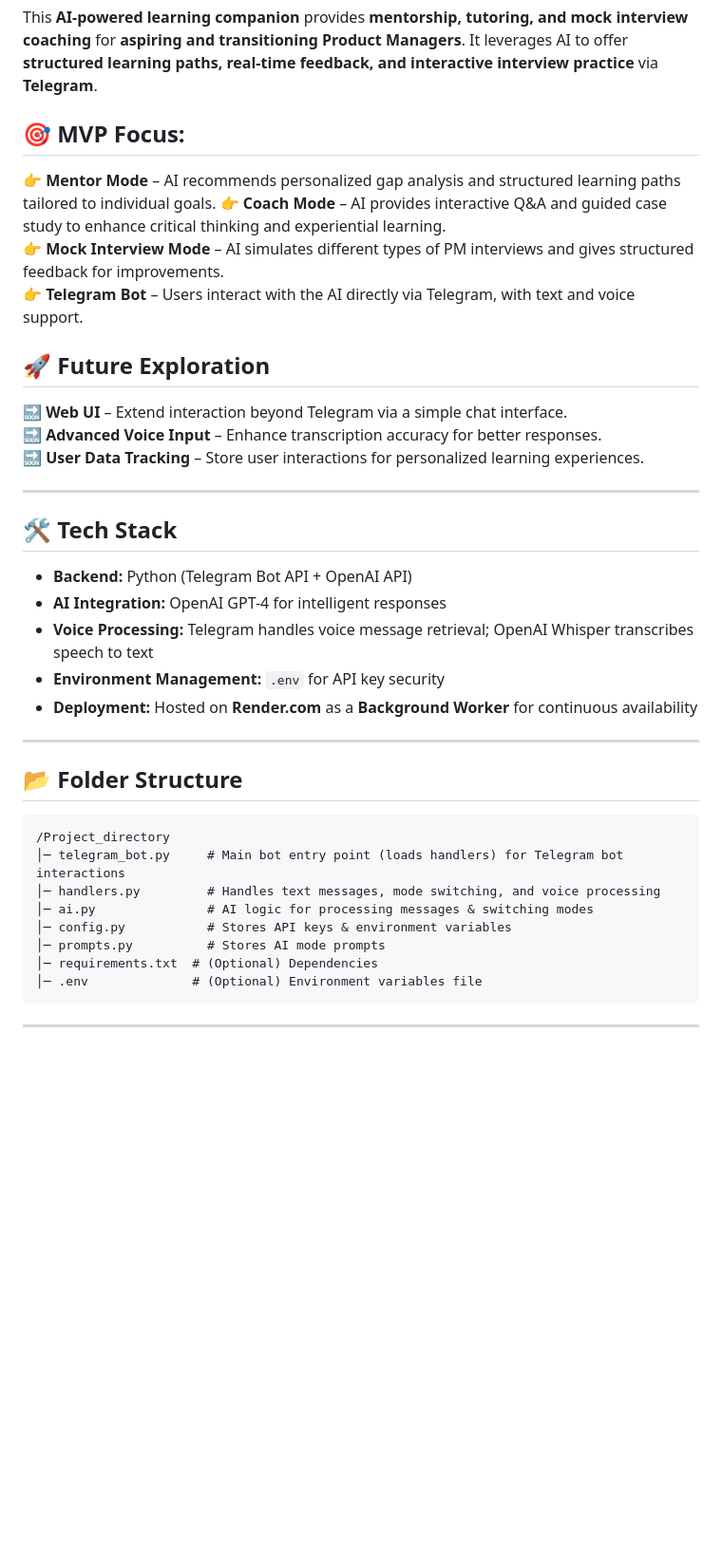
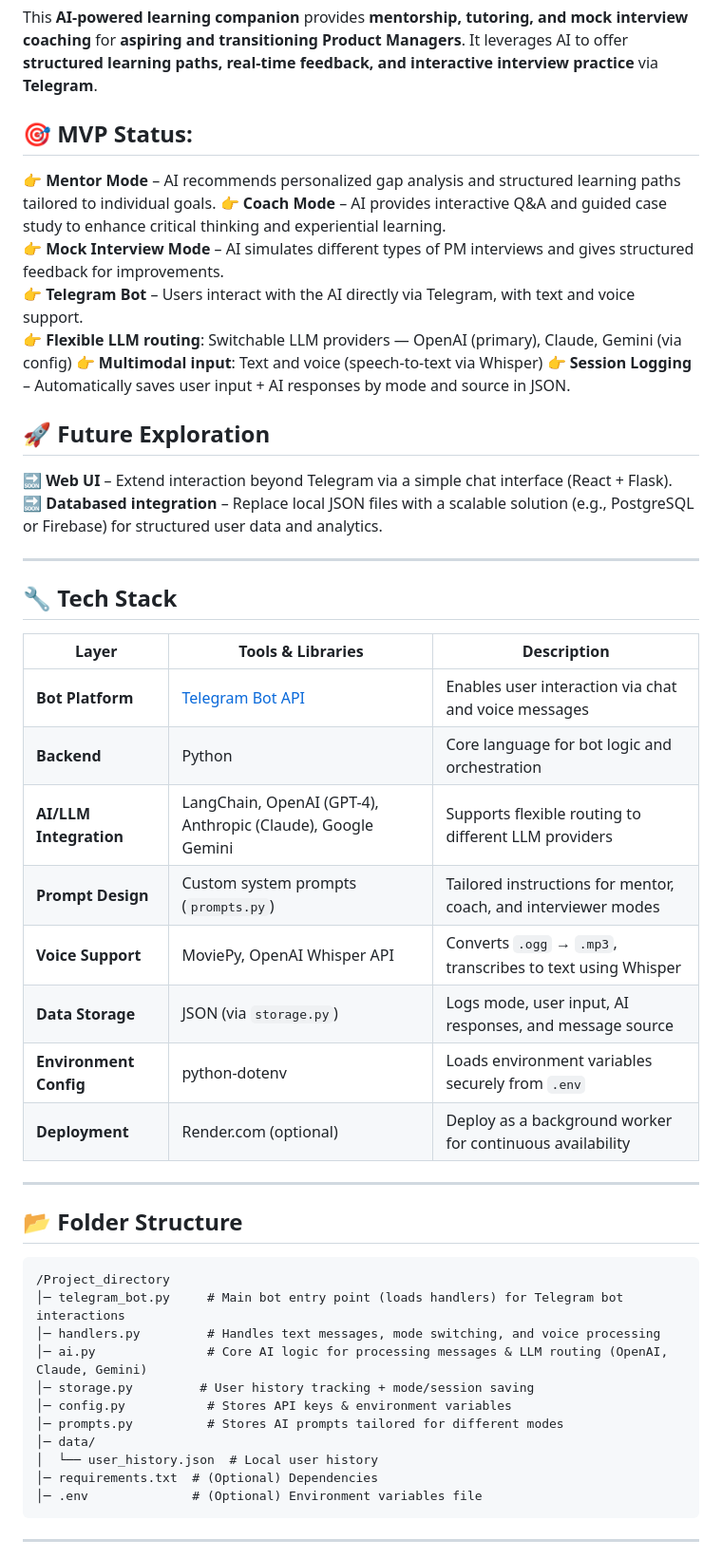
Before and after one commit to yanyan-huang/AI-powered-Learning-Companion, a Markdown page: README.md, the part around the change printed below. Shown: that part at 95% size. Drawn GitHub-style; blank space fills up the shorter version.

````diff
--- a/README.md
+++ b/README.md
@@ -3,25 +3,34 @@
 ## 📌 Overview
 This **AI-powered learning companion** provides **mentorship, tutoring, and mock interview coaching** for **aspiring and transitioning Product Managers**. It leverages AI to offer **structured learning paths, real-time feedback, and interactive interview practice** via **Telegram**.
 
-## 🎯 MVP Focus:
+## 🎯 MVP Status:
 👉 **Mentor Mode** – AI recommends personalized gap analysis and structured learning paths tailored to individual goals.
 👉 **Coach Mode** – AI provides interactive Q&A and guided case study to enhance critical thinking and experiential learning.
 👉 **Mock Interview Mode** – AI simulates different types of PM interviews and gives structured feedback for improvements.
 👉 **Telegram Bot** – Users interact with the AI directly via Telegram, with text and voice support.
+👉 **Flexible LLM routing**: Switchable LLM providers — OpenAI (primary), Claude, Gemini (via config)
+👉 **Multimodal input**:  Text and voice (speech-to-text via Whisper)
+👉 **Session Logging** – Automatically saves user input + AI responses by mode and source in JSON.
 
 ## 🚀 Future Exploration
-🔜 **Web UI** – Extend interaction beyond Telegram via a simple chat interface.
-🔜 **Advanced Voice Input** – Enhance transcription accuracy for better responses.
-🔜 **User Data Tracking** – Store user interactions for personalized learning experiences.
+🔜 **Web UI** – Extend interaction beyond Telegram via a simple chat interface (React + Flask).
+🔜 **Databased integration** – Replace local JSON files with a scalable solution (e.g., PostgreSQL or Firebase) for structured user data and analytics.
 
 ---
 
-## 🛠️ Tech Stack
-- **Backend:** Python (Telegram Bot API + OpenAI API)
-- **AI Integration:** OpenAI GPT-4 for intelligent responses
-- **Voice Processing:** Telegram handles voice message retrieval; OpenAI Whisper transcribes speech to text
-- **Environment Management:** `.env` for API key security
-- **Deployment:** Hosted on **Render.com** as a **Background Worker** for continuous availability
+## 🔧 Tech Stack
+
+| Layer                | Tools & Libraries                                              | Description                                                                 |
+|----------------------|---------------------------------------------------------------|-----------------------------------------------------------------------------|
+| **Bot Platform**     | [Telegram Bot API](https://core.telegram.org/bots/api)        | Enables user interaction via chat and voice messages                        |
+| **Backend**          | Python                                                        | Core language for bot logic and orchestration                               |
+| **AI/LLM Integration** | LangChain, OpenAI (GPT-4), Anthropic (Claude), Google Gemini | Supports flexible routing to different LLM providers                        |
+| **Prompt Design**    | Custom system prompts (`prompts.py`)                          | Tailored instructions for mentor, coach, and interviewer modes              |
+| **Voice Support**    | MoviePy, OpenAI Whisper API                                   | Converts `.ogg` → `.mp3`, transcribes to text using Whisper                 |
+| **Data Storage**     | JSON (via `storage.py`)                                       | Logs mode, user input, AI responses, and message source                     |
+| **Environment Config**| python-dotenv                                                 | Loads environment variables securely from `.env`                            |
+| **Deployment**       | Render.com (optional)                                         | Deploy as a background worker for continuous availability                   |
+
 
 ---
 
@@ -30,9 +39,12 @@ This **AI-powered learning companion** provides **mentorship, tutoring, and mock
 /Project_directory
 │─ telegram_bot.py     # Main bot entry point (loads handlers) for Telegram bot interactions
 │─ handlers.py         # Handles text messages, mode switching, and voice processing
-│─ ai.py               # AI logic for processing messages & switching modes
+│─ ai.py               # Core AI logic for processing messages & LLM routing (OpenAI, Claude, Gemini)
+│─ storage.py         # User history tracking + mode/session saving
 │─ config.py           # Stores API keys & environment variables
-│─ prompts.py          # Stores AI mode prompts
+│─ prompts.py          # Stores AI prompts tailored for different modes
+│─ data/
+│  └── user_history.json  # Local user history
 │─ requirements.txt  # (Optional) Dependencies
 │─ .env              # (Optional) Environment variables file
 ```
````
Also changed, not shown: other parts of README.md (+3 -4 lines).
